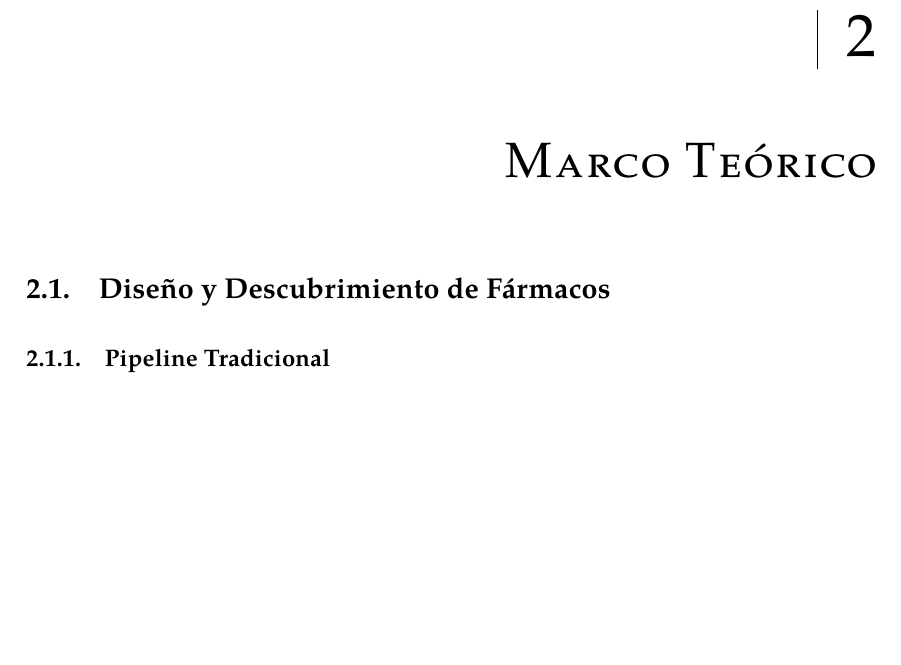
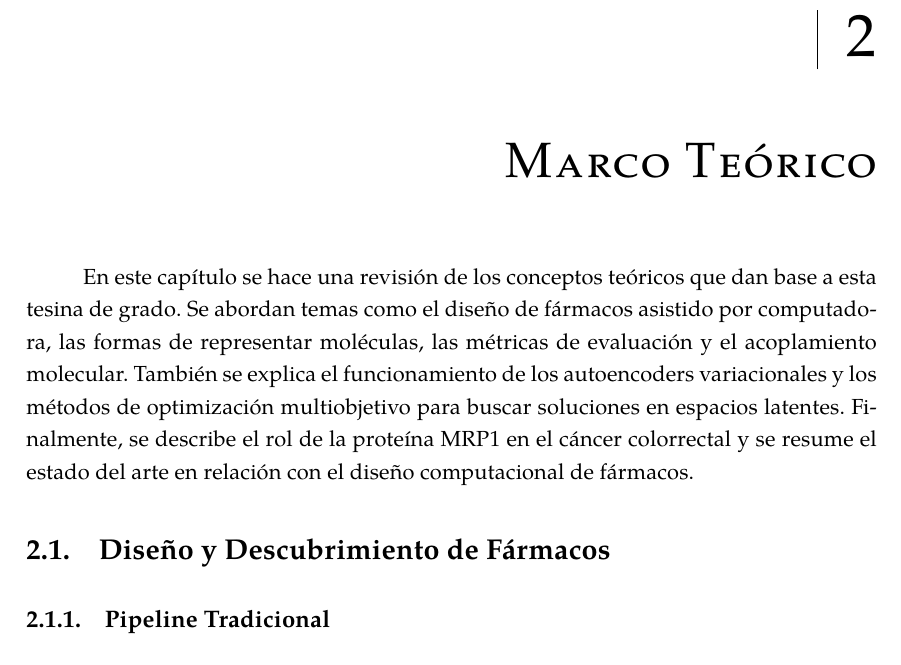
Before and after one commit to cepmcs/Tesina_Esqueleto, a LaTeX thesis (UMUthesis.tex, which reads Chapters/02-Marco-Teorico.tex): part of page 24 of 41, cut so that both start at the same text, the shorter picture padded with empty space. Compiled offline with XeLaTeX; a LaTeX package or settings file that is missing is left out.

Commit message:
docs: add introductory summary to the theoretical framework chapter

```diff
--- a/Chapters/02-Marco-Teorico.tex
+++ b/Chapters/02-Marco-Teorico.tex
@@ -1,5 +1,7 @@
 \chapter{Marco Teórico}
 \label{ch:marco_teorico}
+
+En este capítulo se hace una revisión de los conceptos teóricos que dan base a esta tesina de grado. Se abordan temas como el diseño de fármacos asistido por computadora, las formas de representar moléculas, las métricas de evaluación y el acoplamiento molecular. También se explica el funcionamiento de los autoencoders variacionales y los métodos de optimización multiobjetivo para buscar soluciones en espacios latentes. Finalmente, se describe el rol de la proteína MRP1 en el cáncer colorrectal y se resume el estado del arte en relación con el diseño computacional de fármacos.
 
 \section{Diseño y Descubrimiento de Fármacos}
 \label{sec:diseno_farmacos}
```
Also changed, not shown: UMUthesis.pdf.
